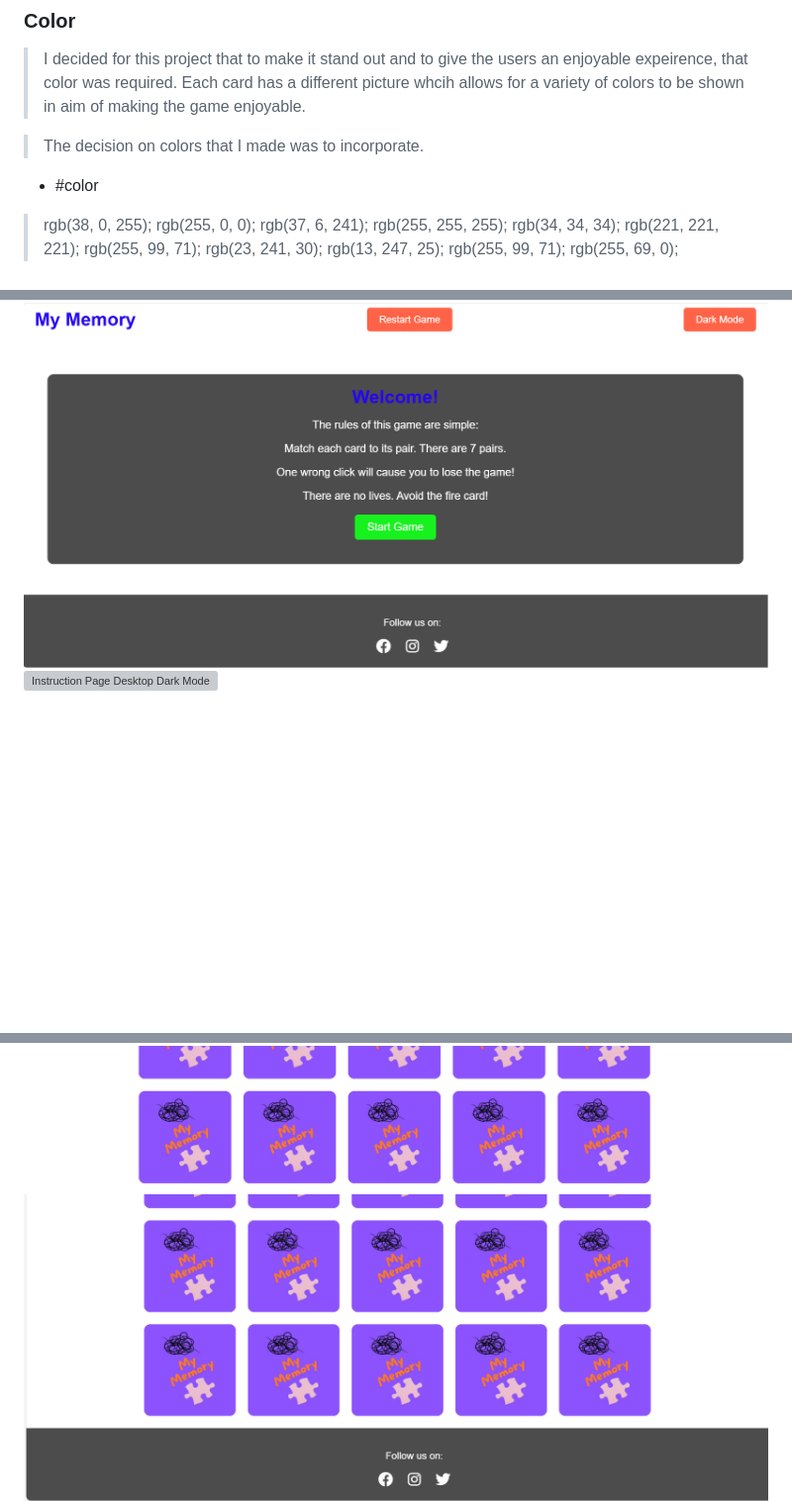
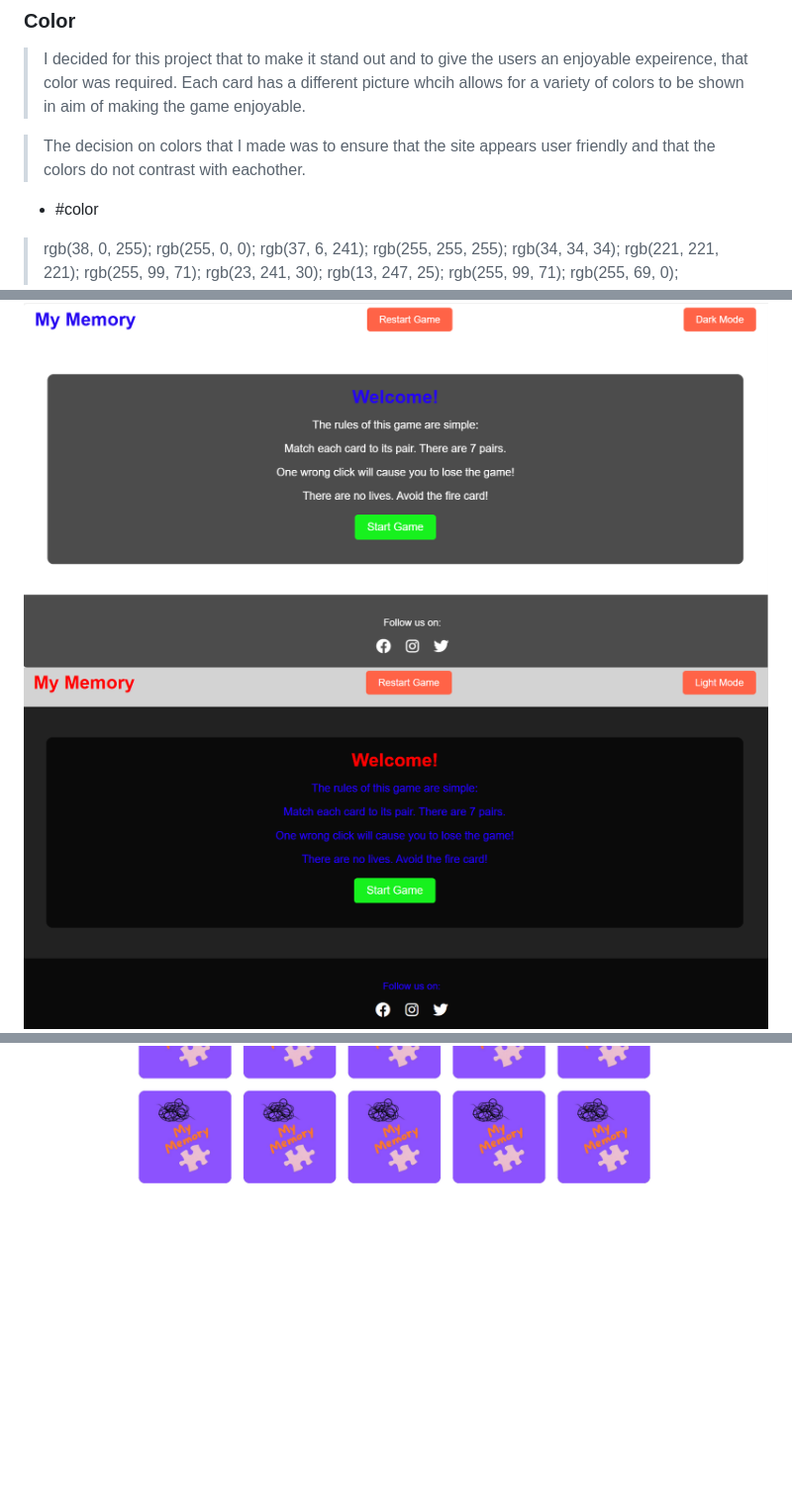
Before and after one commit to Chris-moreton12/my-memory, a Markdown page: README.md, 3 parts joined by grey strips. Shown at 99% size. GitHub-like rendering; blank space fills up the shorter version; grey boxes are pictures that could not be loaded.

```diff
--- a/README.md
+++ b/README.md
@@ -81,7 +81,7 @@
 ### Color
 > I decided for this project that to make it stand out and to give the users an enjoyable expeirence, that color was required. Each card has a different picture whcih allows for a variety of colors to be shown in aim of making the game enjoyable.
 
-> The decision on colors that I made was to incorporate.
+> The decision on colors that I made was to ensure that the site appears user friendly and that the colors do not contrast with eachother.
 
  - #color
  > rgb(38, 0, 255);
@@ -114,7 +114,6 @@
 
 #### Home Page
 ![Instruction Page Desktop](assets/images/features/instruction-page.png)
-![Instruction Page Desktop Dark Mode](assets/images/wireframes/instruction-page-dark-mode.png)
+![Instruction Page Desktop Dark Mode](assets/images/features/instruction-page-dark-mode.png)
 ![Home Page Desktop](assets/images/features/home-page-top.png)
-![Home Page Desktop](assets/images/features/home-page-bottom.png)
 ![Home Page Desktop Dark Mode](assets/images/features/home-page-dark-mode.png)
```
Also changed, not shown: other parts of README.md (+6 -8 lines).
